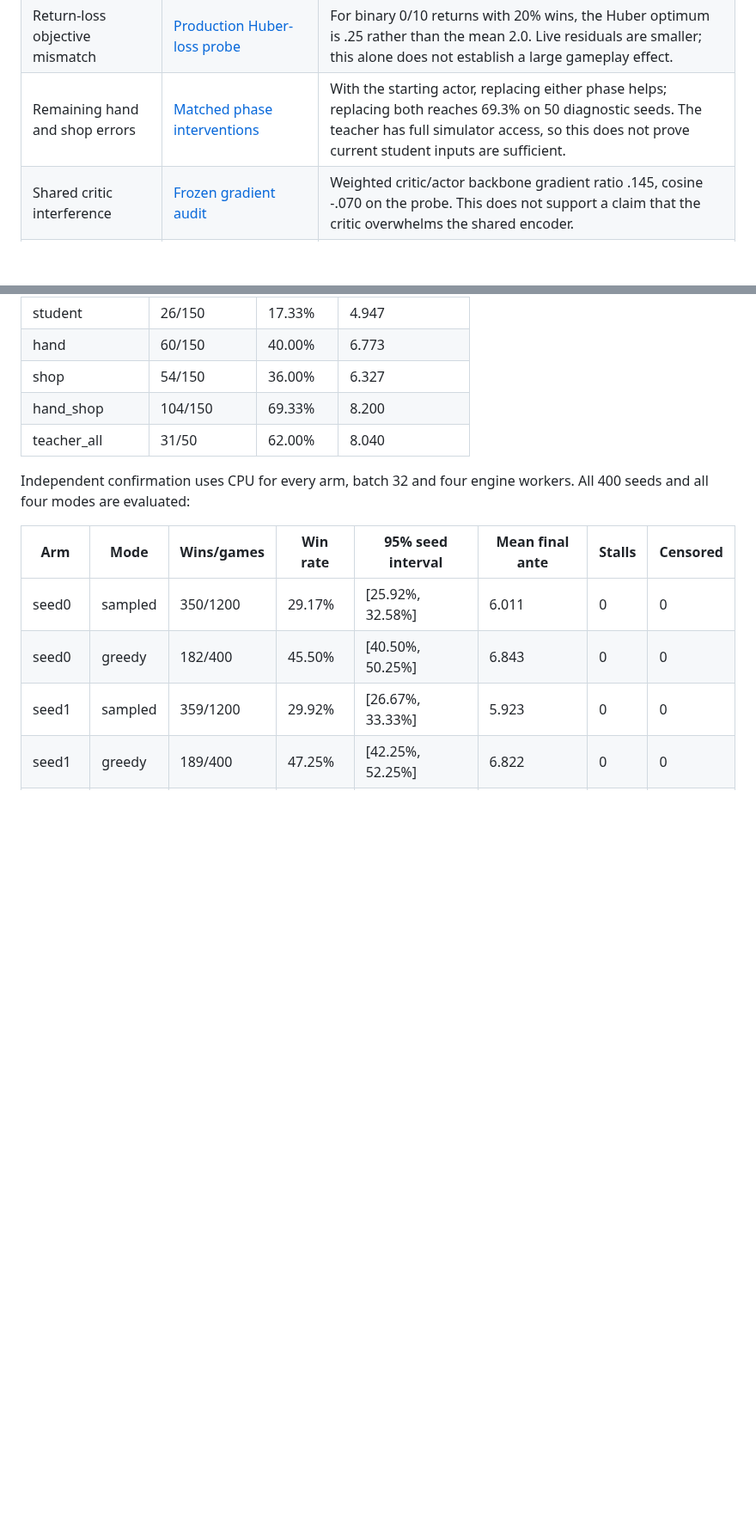
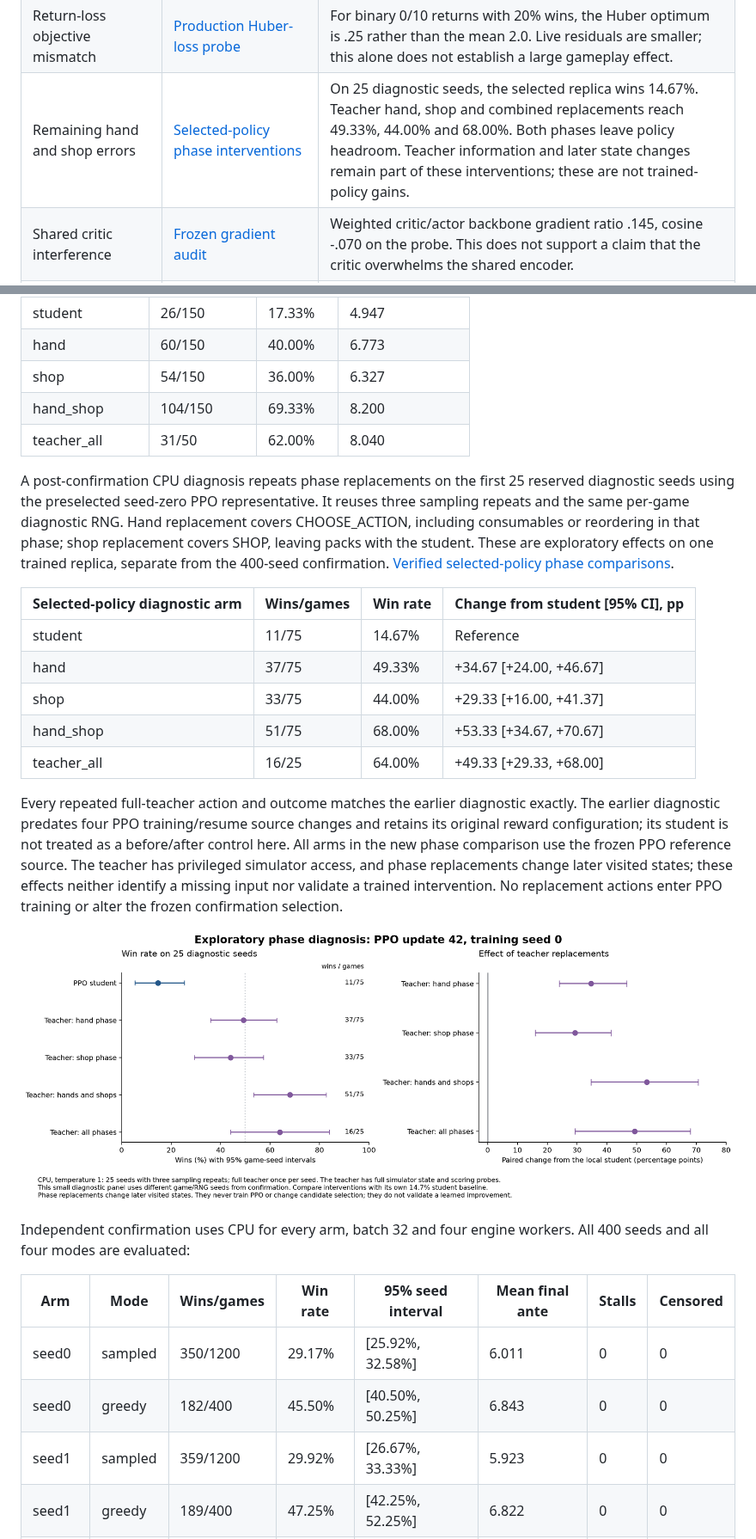
Before and after one commit to makemake-kbo/pylatro, a Markdown page: docs/transfer/outcome_ppo_results.md, 2 parts joined by grey strips. Shown at 86% size. Drawn GitHub-style; pictures changed too: docs/transfer/assets/outcome_selected_phases.png (added); blank space fills up the shorter version.

Commit message:
Report selected PPO phase failures with verified source provenance

```diff
--- a/docs/transfer/outcome_ppo_results.md
+++ b/docs/transfer/outcome_ppo_results.md
@@ -20,7 +20,7 @@ Established mechanisms and the limits of the evidence:
 | Completion-selected critic labels | [Exact rollout reconstruction](../../eval/outcome_ppo_20260913/labels_gae100_seed0_u20.json); [two-replica CPU control](../../eval/outcome_ppo_20260913/label_selection_cpu_control/manifest.json) | Winning initial states receive fewer labels. Holding representations and optimizer ordering fixed, this selection makes initial forecasts too pessimistic. The complete-critic bundle changes sampled wins by -0.42 [-3.67, +2.75] points and greedy wins by -4.25 [-8.25, -0.25] points in matched development play. The bundle does not isolate its individual components. |
 | Critic calibration at transfer | [Complete student trajectories](../../eval/outcome_ppo_20260913/critic_seed0/manifest.json) | The original head forecasts about 83% wins against 16% observed on critic-validation games. Private-head fitting corrects calibration; both PPO pilots use it, so its gameplay effect is not isolated. |
 | Return-loss objective mismatch | [Production Huber-loss probe](../../eval/outcome_ppo_20260913/return_loss_audit.json) | For binary 0/10 returns with 20% wins, the Huber optimum is .25 rather than the mean 2.0. Live residuals are smaller; this alone does not establish a large gameplay effect. |
-| Remaining hand and shop errors | [Matched phase interventions](../../eval/outcome_ppo_20260913/phase_oracle_cpu/results.json) | With the starting actor, replacing either phase helps; replacing both reaches 69.3% on 50 diagnostic seeds. The teacher has full simulator access, so this does not prove current student inputs are sufficient. |
+| Remaining hand and shop errors | [Selected-policy phase interventions](../../eval/outcome_ppo_20260913/selected_phase_diagnostic/comparison.json) | On 25 diagnostic seeds, the selected replica wins 14.67%. Teacher hand, shop and combined replacements reach 49.33%, 44.00% and 68.00%. Both phases leave policy headroom. Teacher information and later state changes remain part of these interventions; these are not trained-policy gains. |
 | Shared critic interference | [Frozen gradient audit](../../eval/outcome_ppo_20260913/gradient_audit_initial/result.json) | Weighted critic/actor backbone gradient ratio .145, cosine -.070 on the probe. This does not support a claim that the critic overwhelms the shared encoder. |
 | Long-term credit | [Complete-game trace audit](../../eval/outcome_ppo_20260913/credit_audit.json) | Lambda .97 and 1 disagree in sign on 27.7% of decisions. Actual PPO bootstraps fragments; a realized outcome does not establish whether each preceding action was good. |
 | Mixture is a reference distribution | [Production normalizer probe](../../eval/outcome_ppo_20260913/mixture_capacity_audit.json) | Learned hand scores reweight the mixture before final normalization. An action absent from candidates can rise from .1 to .9 probability at mixture .5. The distribution layer has no fixed .5 cap; learned representations and finite exploration remain separate questions. |
@@ -94,6 +94,20 @@ Teacher phase replacements are a separate CPU diagnosis on 50 reserved seeds. Th
 | hand_shop | 104/150 | 69.33% | 8.200 |
 | teacher_all | 31/50 | 62.00% | 8.040 |
 
+A post-confirmation CPU diagnosis repeats phase replacements on the first 25 reserved diagnostic seeds using the preselected seed-zero PPO representative. It reuses three sampling repeats and the same per-game diagnostic RNG. Hand replacement covers CHOOSE_ACTION, including consumables or reordering in that phase; shop replacement covers SHOP, leaving packs with the student. These are exploratory effects on one trained replica, separate from the 400-seed confirmation. [Verified selected-policy phase comparisons](../../eval/outcome_ppo_20260913/selected_phase_diagnostic/comparison.json).
+
+| Selected-policy diagnostic arm | Wins/games | Win rate | Change from student [95% CI], pp |
+| --- | --- | --- | --- |
+| student | 11/75 | 14.67% | Reference |
+| hand | 37/75 | 49.33% | +34.67 [+24.00, +46.67] |
+| shop | 33/75 | 44.00% | +29.33 [+16.00, +41.37] |
+| hand_shop | 51/75 | 68.00% | +53.33 [+34.67, +70.67] |
+| teacher_all | 16/25 | 64.00% | +49.33 [+29.33, +68.00] |
+
+Every repeated full-teacher action and outcome matches the earlier diagnostic exactly. The earlier diagnostic predates four PPO training/resume source changes and retains its original reward configuration; its student is not treated as a before/after control here. All arms in the new phase comparison use the frozen PPO reference source. The teacher has privileged simulator access, and phase replacements change later visited states; these effects neither identify a missing input nor validate a trained intervention. No replacement actions enter PPO training or alter the frozen confirmation selection.
+
+![Exploratory phase replacements for the selected PPO policy](assets/outcome_selected_phases.png)
+
 Independent confirmation uses CPU for every arm, batch 32 and four engine workers. All 400 seeds and all four modes are evaluated:
 
 | Arm | Mode | Wins/games | Win rate | 95% seed interval | Mean final ante | Stalls | Censored |
```
Also changed, not shown: other parts of docs/transfer/outcome_ppo_results.md (+1 -1 lines), 4 other files.
